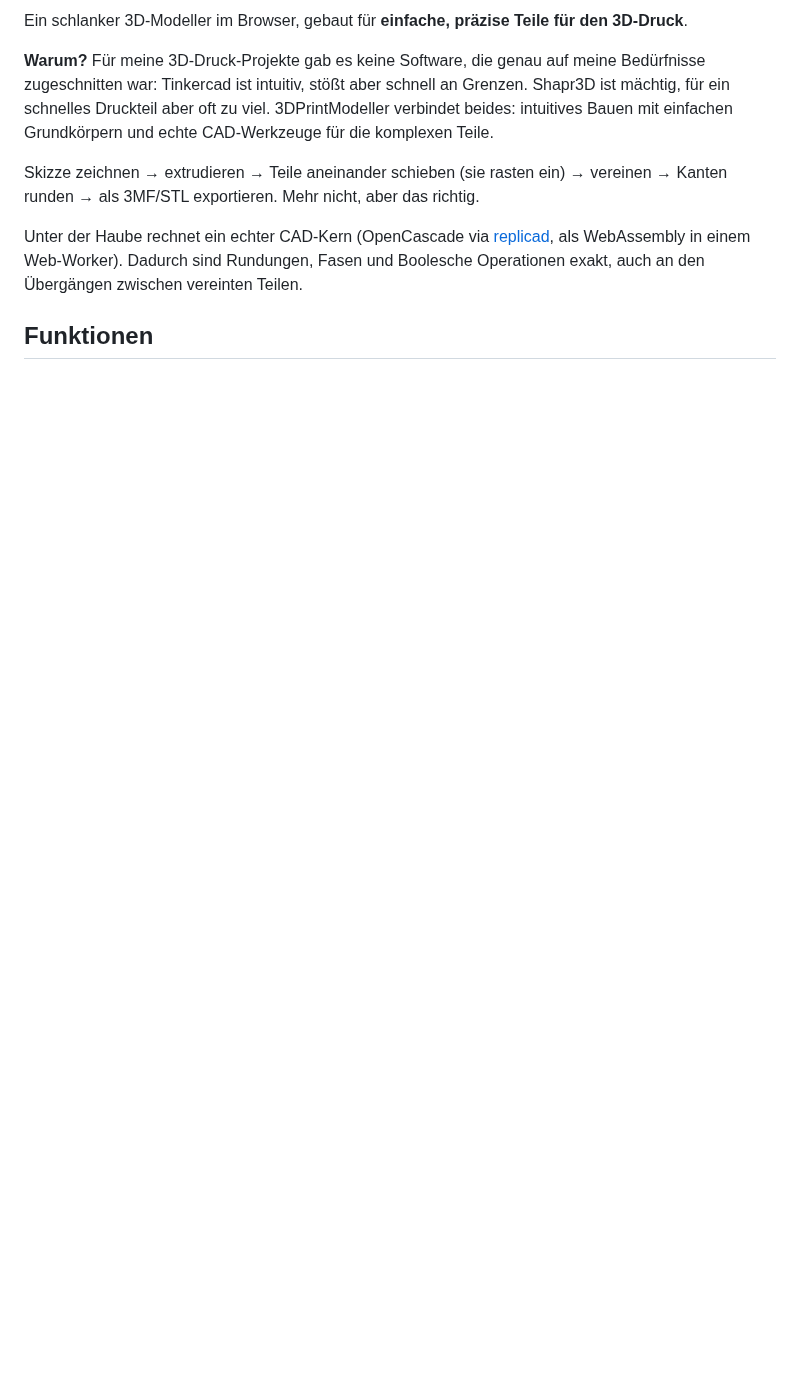
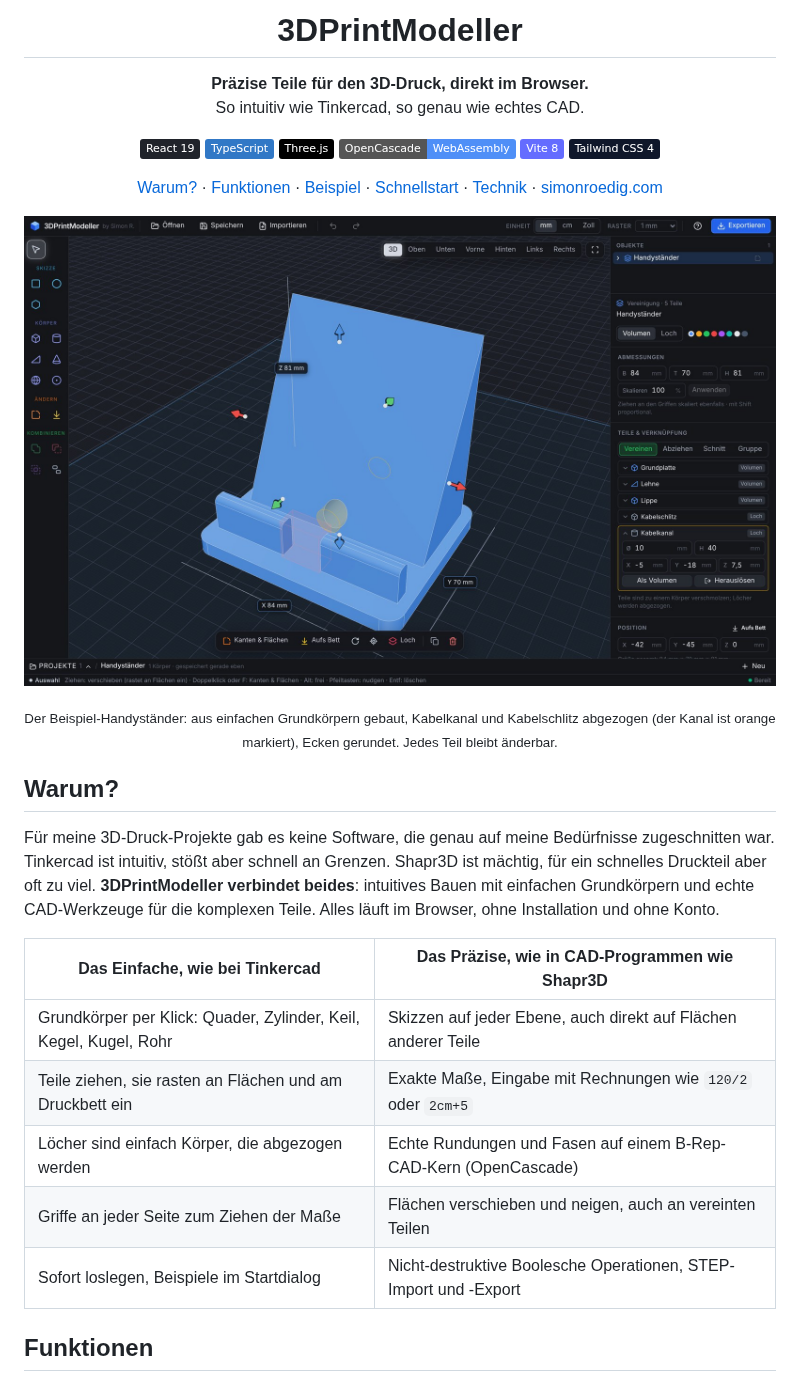
Before and after one commit to simonroedig/3DPrintModeller, a Markdown page: README.md, the part around one of its changes. GitHub-like rendering; pictures changed too: docs/screenshots/hero.jpg (added); badges without logos; blank space fills up the shorter version.

```diff
--- a/README.md
+++ b/README.md
@@ -2,16 +4,47 @@
 
-Ein schlanker 3D-Modeller im Browser, gebaut für **einfache, präzise Teile für den 3D-Druck**.
+<h1 align="center">3DPrintModeller</h1>
 
-**Warum?** Für meine 3D-Druck-Projekte gab es keine Software, die genau auf meine Bedürfnisse zugeschnitten war:
+<p align="center">
+  <b>Präzise Teile für den 3D-Druck, direkt im Browser.</b><br />
+  So intuitiv wie Tinkercad, so genau wie echtes CAD.
+</p>
+
+<p align="center">
+  <img alt="React 19" src="https://img.shields.io/badge/React_19-20232a?logo=react&logoColor=61dafb" />
+  <img alt="TypeScript" src="https://img.shields.io/badge/TypeScript-3178c6?logo=typescript&logoColor=white" />
+  <img alt="Three.js" src="https://img.shields.io/badge/Three.js-000000?logo=threedotjs&logoColor=white" />
+  <img alt="OpenCascade WASM" src="https://img.shields.io/badge/OpenCascade-WebAssembly-4f8ff7" />
+  <img alt="Vite 8" src="https://img.shields.io/badge/Vite_8-646cff?logo=vite&logoColor=white" />
+  <img alt="Tailwind CSS 4" src="https://img.shields.io/badge/Tailwind_CSS_4-0f172a?logo=tailwindcss&logoColor=38bdf8" />
+</p>
+
+<p align="center">
+  <a href="#warum">Warum?</a> ·
+  <a href="#funktionen">Funktionen</a> ·
+  <a href="#beispiel-handyständer">Beispiel</a> ·
+  <a href="#schnellstart">Schnellstart</a> ·
+  <a href="#technik">Technik</a> ·
+  <a href="https://simonroedig.com">simonroedig.com</a>
+</p>
+
+![3DPrintModeller mit dem Beispiel-Handyständer](docs/screenshots/hero.jpg)
+
+<p align="center"><sub>Der Beispiel-Handyständer: aus einfachen Grundkörpern gebaut, Kabelkanal und Kabelschlitz abgezogen (der Kanal ist orange markiert), Ecken gerundet. Jedes Teil bleibt änderbar.</sub></p>
+
+## Warum?
+
+Für meine 3D-Druck-Projekte gab es keine Software, die genau auf meine Bedürfnisse zugeschnitten war.
 Tinkercad ist intuitiv, stößt aber schnell an Grenzen. Shapr3D ist mächtig, für ein schnelles Druckteil aber oft zu viel.
-3DPrintModeller verbindet beides: intuitives Bauen mit einfachen Grundkörpern und echte CAD-Werkzeuge für die komplexen Teile.
+**3DPrintModeller verbindet beides**: intuitives Bauen mit einfachen Grundkörpern und echte CAD-Werkzeuge für die komplexen Teile.
+Alles läuft im Browser, ohne Installation und ohne Konto.
 
-Skizze zeichnen → extrudieren → Teile aneinander schieben (sie rasten ein) → vereinen →
-Kanten runden → als 3MF/STL exportieren. Mehr nicht, aber das richtig.
-
-Unter der Haube rechnet ein echter CAD-Kern (OpenCascade via [replicad](https://replicad.xyz), als WebAssembly in
-einem Web-Worker). Dadurch sind Rundungen, Fasen und Boolesche Operationen exakt, auch an den Übergängen
-zwischen vereinten Teilen.
+| Das Einfache, wie bei Tinkercad | Das Präzise, wie in CAD-Programmen wie Shapr3D |
+| --- | --- |
+| Grundkörper per Klick: Quader, Zylinder, Keil, Kegel, Kugel, Rohr | Skizzen auf jeder Ebene, auch direkt auf Flächen anderer Teile |
+| Teile ziehen, sie rasten an Flächen und am Druckbett ein | Exakte Maße, Eingabe mit Rechnungen wie `120/2` oder `2cm+5` |
+| Löcher sind einfach Körper, die abgezogen werden | Echte Rundungen und Fasen auf einem B-Rep-CAD-Kern (OpenCascade) |
+| Griffe an jeder Seite zum Ziehen der Maße | Flächen verschieben und neigen, auch an vereinten Teilen |
+| Sofort loslegen, Beispiele im Startdialog | Nicht-destruktive Boolesche Operationen, STEP-Import und -Export |
 
 ## Funktionen
 
```
Also changed, not shown: other parts of README.md (+121 -86 lines), docs/screenshots/fillet.jpg (added), docs/screenshots/sketch.png (added), docs/screenshots/welcome.png (added), 5 other files.
